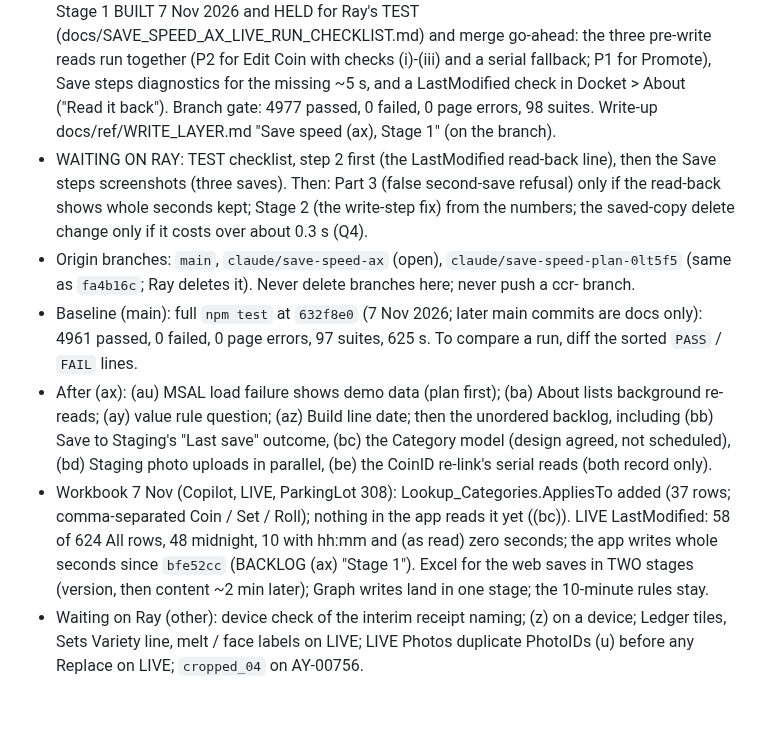
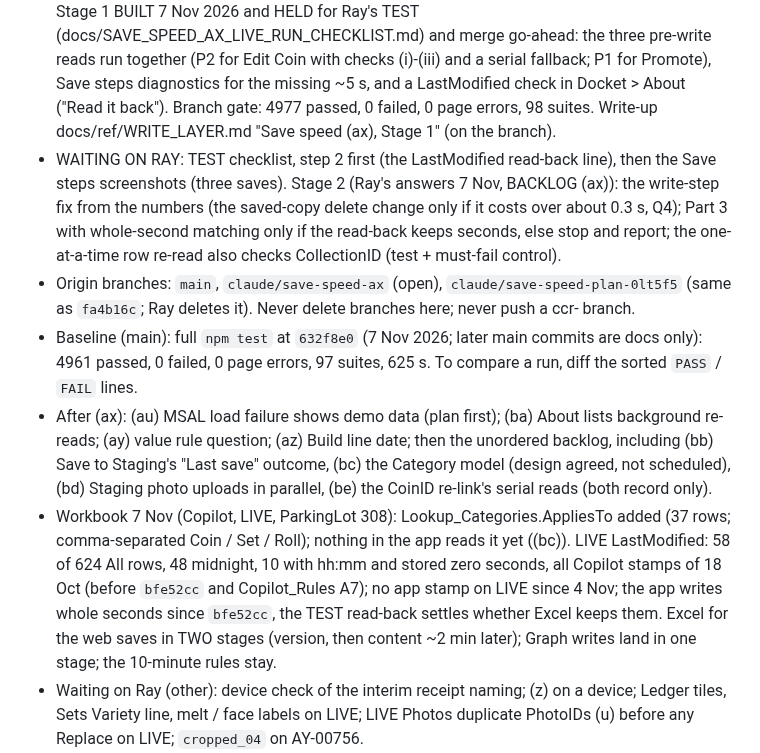
Before and after one commit to Salty224/coin-collection-app, a Markdown page: CLAUDE.md, the part around the change. GitHub-like rendering; blank space fills up the shorter version.

```diff
--- a/CLAUDE.md
+++ b/CLAUDE.md
@@ -7,11 +7,11 @@ Microsoft Graph API, and the Excel workbook there is the authoritative data stor
 ## Current state (rewritten at the end of every task; read this first)
 - main = the (ax) Current-state docs commit of 7 Nov 2026 (`git log -1 main`); last code commit `632f8e0` (`app.html` last changed in `c520e3d`). LIVE = `2b4920f` (Ray deployed main 7 Nov; (ar) step 8 PASSED). Everything merged is on LIVE; commits after `2b4920f` are docs only. A merge never deploys: what is deployed is known only from Ray's screen (Build line) or his word.
 - OPEN BRANCH: `claude/save-speed-ax` (one commit on top of main; tip in the report), (ax) Stage 1 BUILT 7 Nov 2026 and HELD for Ray's TEST (docs/SAVE_SPEED_AX_LIVE_RUN_CHECKLIST.md) and merge go-ahead: the three pre-write reads run together (P2 for Edit Coin with checks (i)-(iii) and a serial fallback; P1 for Promote), Save steps diagnostics for the missing ~5 s, and a LastModified check in Docket > About ("Read it back"). Branch gate: 4977 passed, 0 failed, 0 page errors, 98 suites. Write-up docs/ref/WRITE_LAYER.md "Save speed (ax), Stage 1" (on the branch).
-- WAITING ON RAY: TEST checklist, step 2 first (the LastModified read-back line), then the Save steps screenshots (three saves). Then: Part 3 (false second-save refusal) only if the read-back shows whole seconds kept; Stage 2 (the write-step fix) from the numbers; the saved-copy delete change only if it costs over about 0.3 s (Q4).
+- WAITING ON RAY: TEST checklist, step 2 first (the LastModified read-back line), then the Save steps screenshots (three saves). Stage 2 (Ray's answers 7 Nov, BACKLOG (ax)): the write-step fix from the numbers (the saved-copy delete change only if it costs over about 0.3 s, Q4); Part 3 with whole-second matching only if the read-back keeps seconds, else stop and report; the one-at-a-time row re-read also checks CollectionID (test + must-fail control).
 - Origin branches: `main`, `claude/save-speed-ax` (open), `claude/save-speed-plan-0lt5f5` (same as `fa4b16c`; Ray deletes it). Never delete branches here; never push a ccr- branch.
 - Baseline (main): full `npm test` at `632f8e0` (7 Nov 2026; later main commits are docs only): 4961 passed, 0 failed, 0 page errors, 97 suites, 625 s. To compare a run, diff the sorted `PASS` / `FAIL` lines.
 - After (ax): (au) MSAL load failure shows demo data (plan first); (ba) About lists background re-reads; (ay) value rule question; (az) Build line date; then the unordered backlog, including (bb) Save to Staging's "Last save" outcome, (bc) the Category model (design agreed, not scheduled), (bd) Staging photo uploads in parallel, (be) the CoinID re-link's serial reads (both record only).
-- Workbook 7 Nov (Copilot, LIVE, ParkingLot 308): Lookup_Categories.AppliesTo added (37 rows; comma-separated Coin / Set / Roll); nothing in the app reads it yet ((bc)). LIVE LastModified: 58 of 624 All rows, 48 midnight, 10 with hh:mm and (as read) zero seconds; the app writes whole seconds since `bfe52cc` (BACKLOG (ax) "Stage 1"). Excel for the web saves in TWO stages (version, then content ~2 min later); Graph writes land in one stage; the 10-minute rules stay.
+- Workbook 7 Nov (Copilot, LIVE, ParkingLot 308): Lookup_Categories.AppliesTo added (37 rows; comma-separated Coin / Set / Roll); nothing in the app reads it yet ((bc)). LIVE LastModified: 58 of 624 All rows, 48 midnight, 10 with hh:mm and stored zero seconds, all Copilot stamps of 18 Oct (before `bfe52cc` and Copilot_Rules A7); no app stamp on LIVE since 4 Nov; the app writes whole seconds since `bfe52cc`, the TEST read-back settles whether Excel keeps them. Excel for the web saves in TWO stages (version, then content ~2 min later); Graph writes land in one stage; the 10-minute rules stay.
 - Waiting on Ray (other): device check of the interim receipt naming; (z) on a device; Ledger tiles, Sets Variety line, melt / face labels on LIVE; LIVE Photos duplicate PhotoIDs (u) before any Replace on LIVE; `cropped_04` on AY-00756.
 - Workbook: docs/ref/WORKBOOK.md. LIVE All lost "Column1" (former AE) on 7 Nov, so LIVE letters from AE on moved one left (LastModified AY); _Testing keeps it until its next refresh (ValueDate AD, LastModified AZ). All.SpotValue has its formula in 1,552 of 1,555 rows. ParkingLot rows 1, 3, 4 of the old block are ParkingLot 286, 302, 303.
 - Not verified on a real device / LIVE: (ax) Stage 1 (all of it); (ar) on a phone and offline; IndexedDB eviction, installed app vs tab, MSAL's real offline error codes; content lag over 10 min; (aw); (an) ready flag on LIVE; write safety on LIVE beyond _Testing; F8 by hand; real `$batch` over 20 (F5) and part-landed (F2); the date branch, album cover coin, Build B's Set Details tile / arrow keys / tablet, Builds 1-2 on LIVE; interim receipt naming; drift rows vs the real formulas; (z); Graph conflictBehavior=fail (409) on a real upload.
```
Also changed, not shown: docs/BACKLOG.md (+2 -1 lines).
